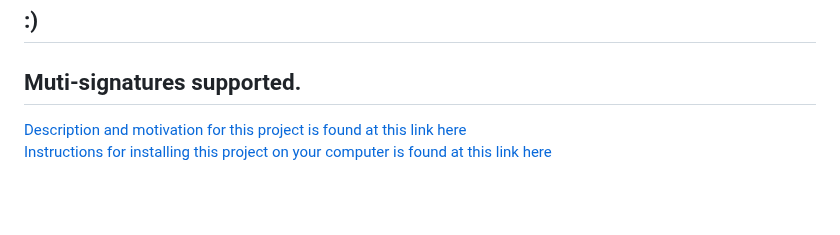
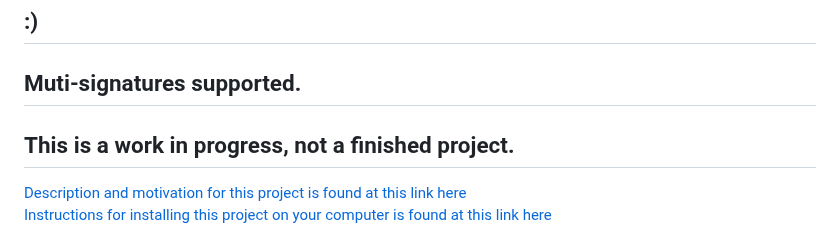
Before and after one commit to johnshearing/SmartWallet, a Markdown page: README.md, the part around the change. Rendered like a GitHub page; blank space fills up the shorter version.

```diff
--- a/README.md
+++ b/README.md
@@ -7,6 +7,7 @@
 ## Funds released to recovery accounts or beneficiaries after a period of inactivity
 ## :)
 ## Muti-signatures supported.
+## This is a work in progress, not a finished project.
 
 [Description and motivation for this project is found at this link here](https://github.com/johnshearing/SmartWallet/blob/main/motivation.md)
 [Instructions for installing this project on your computer is found at this link here](https://github.com/johnshearing/SmartWallet/blob/main/starter_kit/get_started.md)
```
